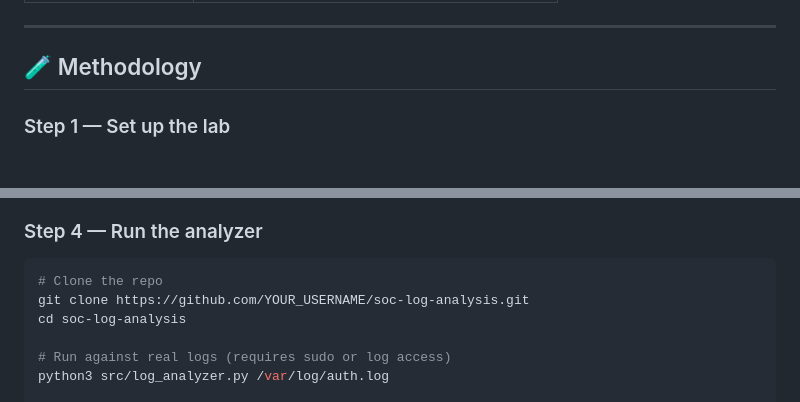
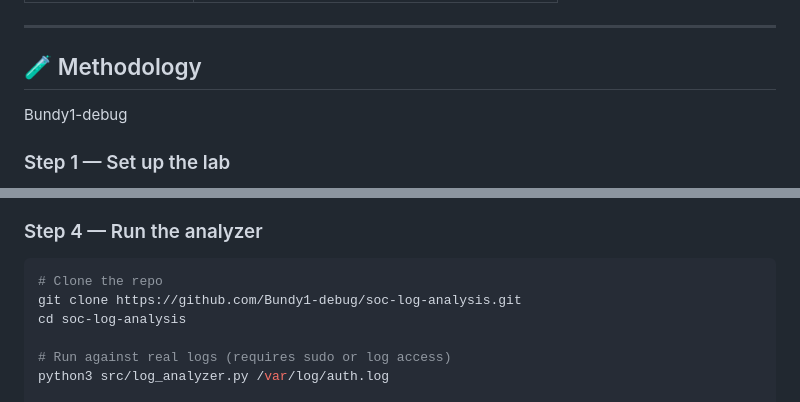
Before and after one commit to Bundy1-debug/soc-log-analysis, a Markdown page: README.md, 2 parts joined by grey strips. Rendered like a GitHub page.

Commit message:
Change GitHub repository link in README
Updated repository link in README for cloning.

````diff
--- a/README.md
+++ b/README.md
@@ -24,7 +24,7 @@ The tool parses `/var/log/auth.log`, identifies suspicious IPs, classifies their
 ---
 
 ## 🧪 Methodology
-
+Bundy1-debug
 ### Step 1 — Set up the lab
 
 - Attacker machine: Kali Linux (VM)
@@ -51,7 +51,7 @@ sudo cat /var/log/auth.log | grep "Failed password"
 
 ```bash
 # Clone the repo
-git clone https://github.com/YOUR_USERNAME/soc-log-analysis.git
+git clone https://github.com/Bundy1-debug/soc-log-analysis.git
 cd soc-log-analysis
 
 # Run against real logs (requires sudo or log access)
````
